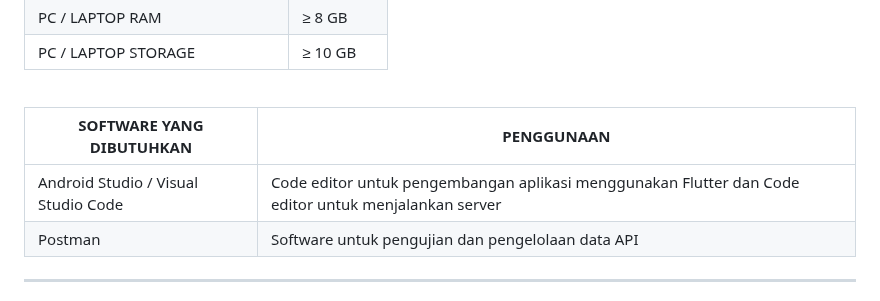
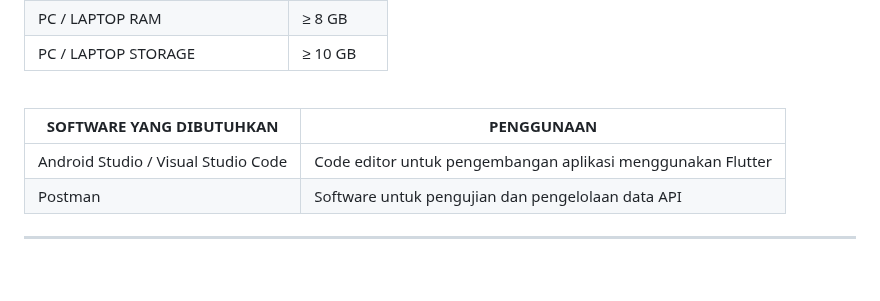
Before and after one commit to Oneday37/GUNADARMA-ACSL-MCS-PTA2526, a Markdown page: mcs_bab_5/README.md, the part around the change. GitHub-like rendering; blank space fills up the shorter version.

```diff
--- a/mcs_bab_5/README.md
+++ b/mcs_bab_5/README.md
@@ -24,7 +24,7 @@ Disarankan praktikan menggunakan hardware dan software sesuai pada dokumentasi i
 
 | SOFTWARE YANG DIBUTUHKAN | PENGGUNAAN |
 | --------- | ------------- |
-| Android Studio / Visual Studio Code | Code editor untuk pengembangan aplikasi menggunakan Flutter dan Code editor untuk menjalankan server |
+| Android Studio / Visual Studio Code | Code editor untuk pengembangan aplikasi menggunakan Flutter |
 | Postman | Software untuk pengujian dan pengelolaan data API |
 ***
 
```
